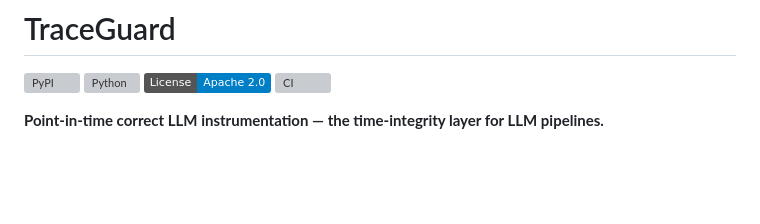
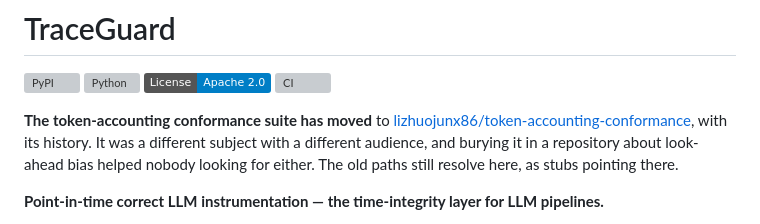
Before and after one commit to lizhuojunx86/traceguard, a Markdown page: README.md, the part around the change. GitHub-like rendering; badges without logos; blank space fills up the shorter version; grey boxes are pictures that could not be loaded.

Commit message:
docs: say that the conformance suite moved
The link rewrites landed in the split commit but nothing announced it. Anyone arriving from an old citation now sees where the catalogs went, and that the paths they followed still resolve.

```diff
--- a/README.md
+++ b/README.md
@@ -4,6 +4,8 @@
 [![Python](https://img.shields.io/pypi/pyversions/traceguard)](https://pypi.org/project/traceguard/)
 [![License: Apache 2.0](https://img.shields.io/badge/License-Apache%202.0-blue.svg)](LICENSE)
 [![CI](https://github.com/lizhuojunx86/traceguard/actions/workflows/ci.yml/badge.svg)](https://github.com/lizhuojunx86/traceguard/actions/workflows/ci.yml)
+
+**The token-accounting conformance suite has moved** to [lizhuojunx86/token-accounting-conformance](https://github.com/lizhuojunx86/token-accounting-conformance), with its history. It was a different subject with a different audience, and burying it in a repository about look-ahead bias helped nobody looking for either. The old paths still resolve here, as stubs pointing there.
 
 **Point-in-time correct LLM instrumentation — the time-integrity layer for
 LLM pipelines.**
```
